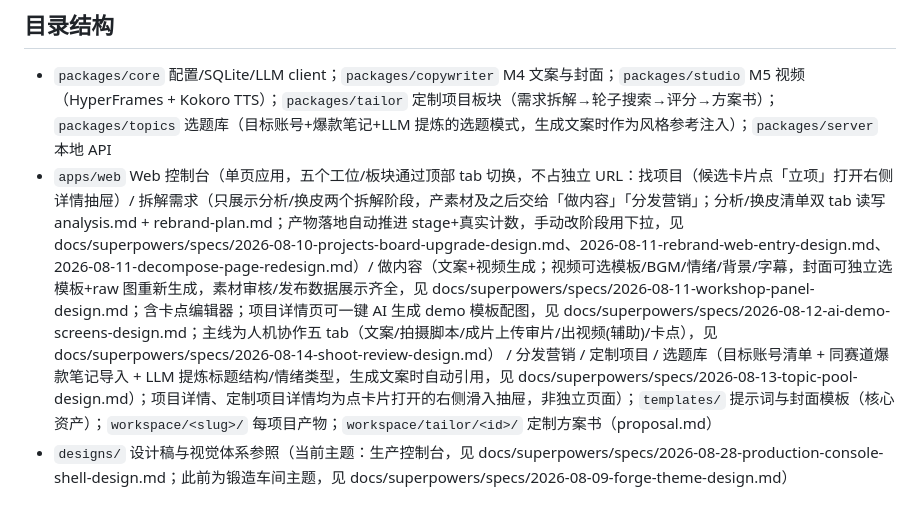
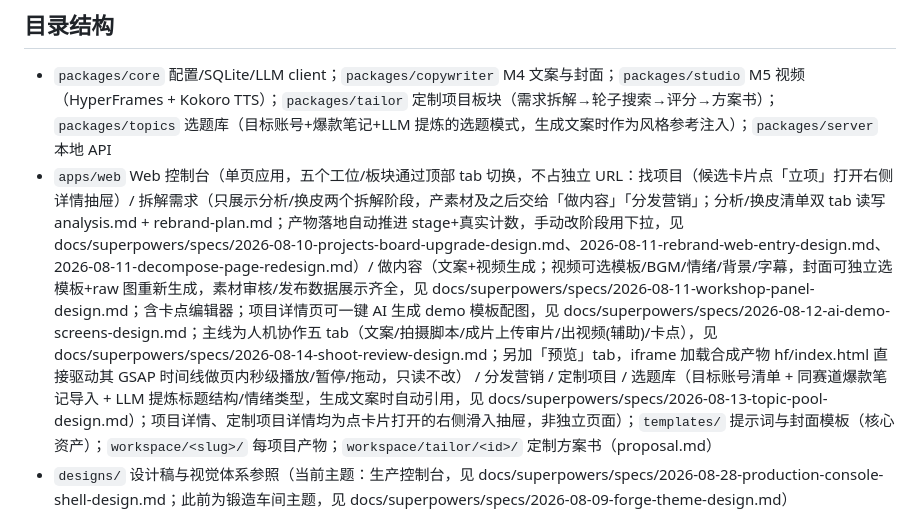
Before and after one commit to xiaomimi123/ForgeCast, a Markdown page: README.md, the part around the change. Drawn GitHub-style.

Commit message:
docs: README 同步做内容页预览能力

```diff
--- a/README.md
+++ b/README.md
@@ -78,7 +78,7 @@ forgecast demand <import|list|extract|star|dismiss|request|match|matches>  # 需
 
 ## 目录结构
 - `packages/core` 配置/SQLite/LLM client；`packages/copywriter` M4 文案与封面；`packages/studio` M5 视频（HyperFrames + Kokoro TTS）；`packages/tailor` 定制项目板块（需求拆解→轮子搜索→评分→方案书）；`packages/topics` 选题库（目标账号+爆款笔记+LLM 提炼的选题模式，生成文案时作为风格参考注入）；`packages/server` 本地 API
-- `apps/web` Web 控制台（单页应用，五个工位/板块通过顶部 tab 切换，不占独立 URL：找项目（候选卡片点「立项」打开右侧详情抽屉）/ 拆解需求（只展示分析/换皮两个拆解阶段，产素材及之后交给「做内容」「分发营销」；分析/换皮清单双 tab 读写 analysis.md + rebrand-plan.md；产物落地自动推进 stage+真实计数，手动改阶段用下拉，见 docs/superpowers/specs/2026-08-10-projects-board-upgrade-design.md、2026-08-11-rebrand-web-entry-design.md、2026-08-11-decompose-page-redesign.md）/ 做内容（文案+视频生成；视频可选模板/BGM/情绪/背景/字幕，封面可独立选模板+raw 图重新生成，素材审核/发布数据展示齐全，见 docs/superpowers/specs/2026-08-11-workshop-panel-design.md；含卡点编辑器；项目详情页可一键 AI 生成 demo 模板配图，见 docs/superpowers/specs/2026-08-12-ai-demo-screens-design.md；主线为人机协作五 tab（文案/拍摄脚本/成片上传审片/出视频(辅助)/卡点），见 docs/superpowers/specs/2026-08-14-shoot-review-design.md） / 分发营销 / 定制项目 / 选题库（目标账号清单 + 同赛道爆款笔记导入 + LLM 提炼标题结构/情绪类型，生成文案时自动引用，见 docs/superpowers/specs/2026-08-13-topic-pool-design.md）；项目详情、定制项目详情均为点卡片打开的右侧滑入抽屉，非独立页面）；`templates/` 提示词与封面模板（核心资产）；`workspace/<slug>/` 每项目产物；`workspace/tailor/<id>/` 定制方案书（proposal.md）
+- `apps/web` Web 控制台（单页应用，五个工位/板块通过顶部 tab 切换，不占独立 URL：找项目（候选卡片点「立项」打开右侧详情抽屉）/ 拆解需求（只展示分析/换皮两个拆解阶段，产素材及之后交给「做内容」「分发营销」；分析/换皮清单双 tab 读写 analysis.md + rebrand-plan.md；产物落地自动推进 stage+真实计数，手动改阶段用下拉，见 docs/superpowers/specs/2026-08-10-projects-board-upgrade-design.md、2026-08-11-rebrand-web-entry-design.md、2026-08-11-decompose-page-redesign.md）/ 做内容（文案+视频生成；视频可选模板/BGM/情绪/背景/字幕，封面可独立选模板+raw 图重新生成，素材审核/发布数据展示齐全，见 docs/superpowers/specs/2026-08-11-workshop-panel-design.md；含卡点编辑器；项目详情页可一键 AI 生成 demo 模板配图，见 docs/superpowers/specs/2026-08-12-ai-demo-screens-design.md；主线为人机协作五 tab（文案/拍摄脚本/成片上传审片/出视频(辅助)/卡点），见 docs/superpowers/specs/2026-08-14-shoot-review-design.md；另加「预览」tab，iframe 加载合成产物 hf/index.html 直接驱动其 GSAP 时间线做页内秒级播放/暂停/拖动，只读不改） / 分发营销 / 定制项目 / 选题库（目标账号清单 + 同赛道爆款笔记导入 + LLM 提炼标题结构/情绪类型，生成文案时自动引用，见 docs/superpowers/specs/2026-08-13-topic-pool-design.md）；项目详情、定制项目详情均为点卡片打开的右侧滑入抽屉，非独立页面）；`templates/` 提示词与封面模板（核心资产）；`workspace/<slug>/` 每项目产物；`workspace/tailor/<id>/` 定制方案书（proposal.md）
 - `designs/` 设计稿与视觉体系参照（当前主题：生产控制台，见 docs/superpowers/specs/2026-08-28-production-console-shell-design.md；此前为锻造车间主题，见 docs/superpowers/specs/2026-08-09-forge-theme-design.md）
 
 ## Docker（可选）
```
